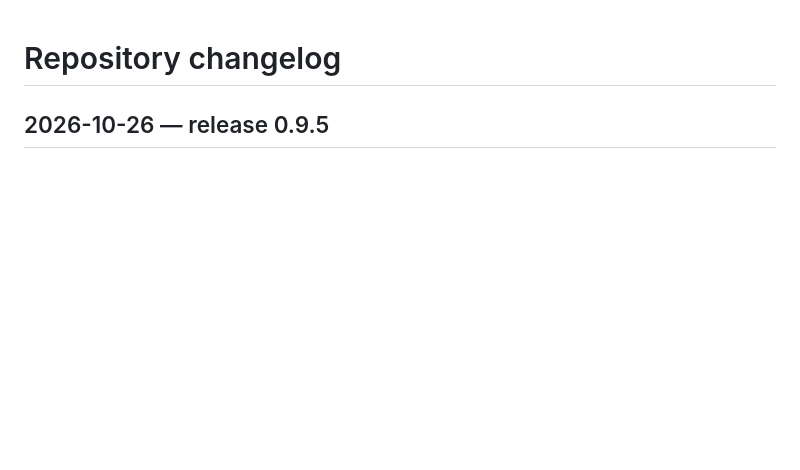
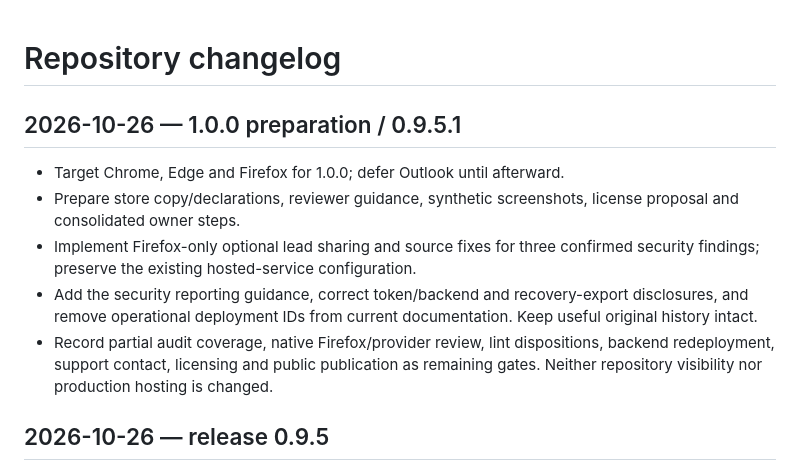
Before and after one commit to Yoavfried/SlotDesk, a Markdown page: CHANGELOG.md, the part around the change. Rendered like a GitHub page; blank space fills up the shorter version.

Commit message:
Record release-preparation repository changes

```diff
--- a/CHANGELOG.md
+++ b/CHANGELOG.md
@@ -1,4 +1,12 @@
 # Repository changelog
+
+## 2026-10-26 — 1.0.0 preparation / 0.9.5.1
+
+- Target Chrome, Edge and Firefox for 1.0.0; defer Outlook until afterward.
+- Prepare store copy/declarations, reviewer guidance, synthetic screenshots, license proposal and consolidated owner steps.
+- Implement Firefox-only optional lead sharing and source fixes for three confirmed security findings; preserve the existing hosted-service configuration.
+- Add the security reporting guidance, correct token/backend and recovery-export disclosures, and remove operational deployment IDs from current documentation. Keep useful original history intact.
+- Record partial audit coverage, native Firefox/provider review, lint dispositions, backend redeployment, support contact, licensing and public publication as remaining gates. Neither repository visibility nor production hosting is changed.
 
 ## 2026-10-26 — release 0.9.5
 
```
